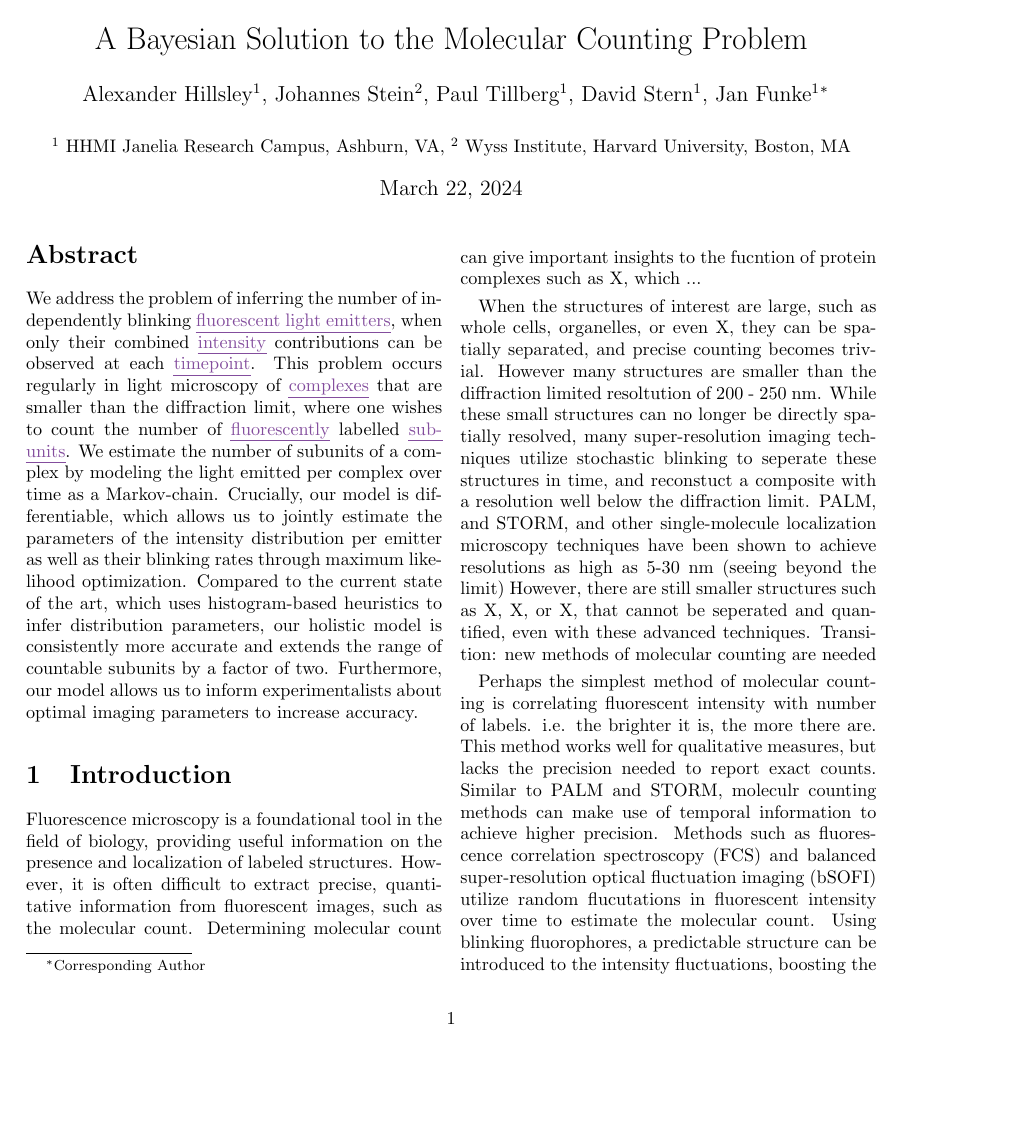
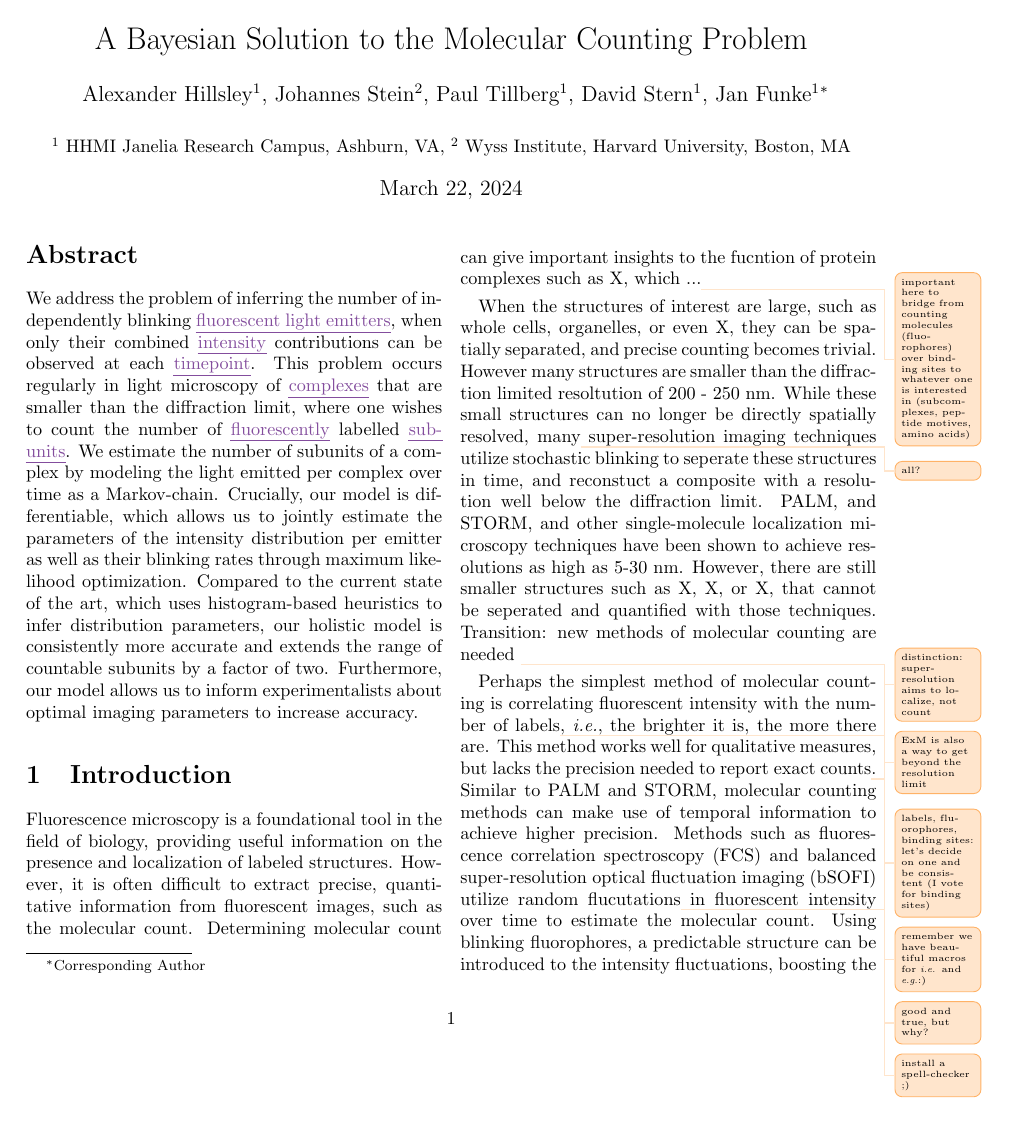
Before and after one commit to funkelab/blinx_paper, a LaTeX paper (main.tex, which reads sections/01_introduction.tex): page 1 of 5. Compiled offline with pdfLaTeX.

Commit message:
Comments on introduction

```diff
--- a/sections/01_introduction.tex
+++ b/sections/01_introduction.tex
@@ -10,7 +10,7 @@ Fluorescence microscopy is a foundational tool in the field of biology,
   from fluorescent images, such as the molecular count.
   % Counting strucutres is important
   Determining molecular count can give important insights to the fucntion
-  of protein complexes such as X, which ...
+  of protein complexes such as X, which ...\todo{important here to bridge from counting molecules (fluorophores) over binding sites to whatever one is interested in (subcomplexes, peptide motives, amino acids)}
 
 % Sometimes we can visually seperate structures,
 % but often they are too close together
@@ -19,32 +19,35 @@ When the structures of interest are large, such as whole cells, organelles,
   However many structures are smaller than the diffraction limited resoltution of 200 - 250 nm.
 %
 % While we cant separate spatially, we can temporally
-While these small structures can no longer be directly spatially resolved, many super-resolution
+While these small structures can no longer be directly spatially resolved, many\todo{all?} super-resolution
   imaging techniques utilize stochastic blinking to seperate these structures in time,
   and reconstuct a composite with a resolution well below the diffraction limit.
   %
   PALM, and STORM, and other single-molecule localization microscopy techniques
-  have been shown to achieve resolutions as high as 5-30 nm (seeing beyond the limit)
+  have been shown to achieve resolutions as high as 5-30 nm.
   % Even with this separation there are things that are smaller
   However, there are still smaller structures such as X, X, or X, that
-  cannot be seperated and quantified, even with these advanced techniques.
+  cannot be seperated and quantified with those techniques.
   %
   Transition: new methods of molecular counting are needed
+  \todo{distinction: super-resolution aims to localize, not count}
+  \todo{ExM is also a way to get beyond the resolution limit}
 
 % Related Work
 % --------------
 % Overview of other counting methods
 Perhaps the simplest method of molecular counting is correlating fluorescent
-    intensity with number of labels. i.e. the brighter it is, the more there are.
+    intensity with the number of labels\todo{labels, fluorophores, binding sites: let's decide on one and be consistent (I vote for binding sites)}, \ie,\todo{remember we have beautiful macros for \ie and \eg :)} the brighter it is, the more there are.
+    %
     This method works well for qualitative measures, but lacks the precision needed
-    to report exact counts.
+    to report exact counts\todo{good and true, but why?}.
     % temporal information is useful for counting
-    Similar to PALM and STORM, moleculr counting methods can make use of temporal information
+    Similar to PALM and STORM, molecular counting methods can make use of temporal information
     to achieve higher precision.
     % utilize random fluctuations
     Methods such as fluorescence correlation spectroscopy (FCS) and
     balanced super-resolution optical fluctuation imaging (bSOFI)
-    utilize random flucutations in fluorescent intensity over time to estimate the molecular count.
+    utilize random flucutations\todo{install a spell-checker ;)} in fluorescent intensity over time to estimate the molecular count.
     % structured fluctuations in time are even more useful
     Using blinking fluorophores, a predictable structure can be introduced
     to the intensity fluctuations, boosting the performance of counting algorithms.
```
Also changed, not shown: sections/01_introduction.tex (14 more changed lines).
